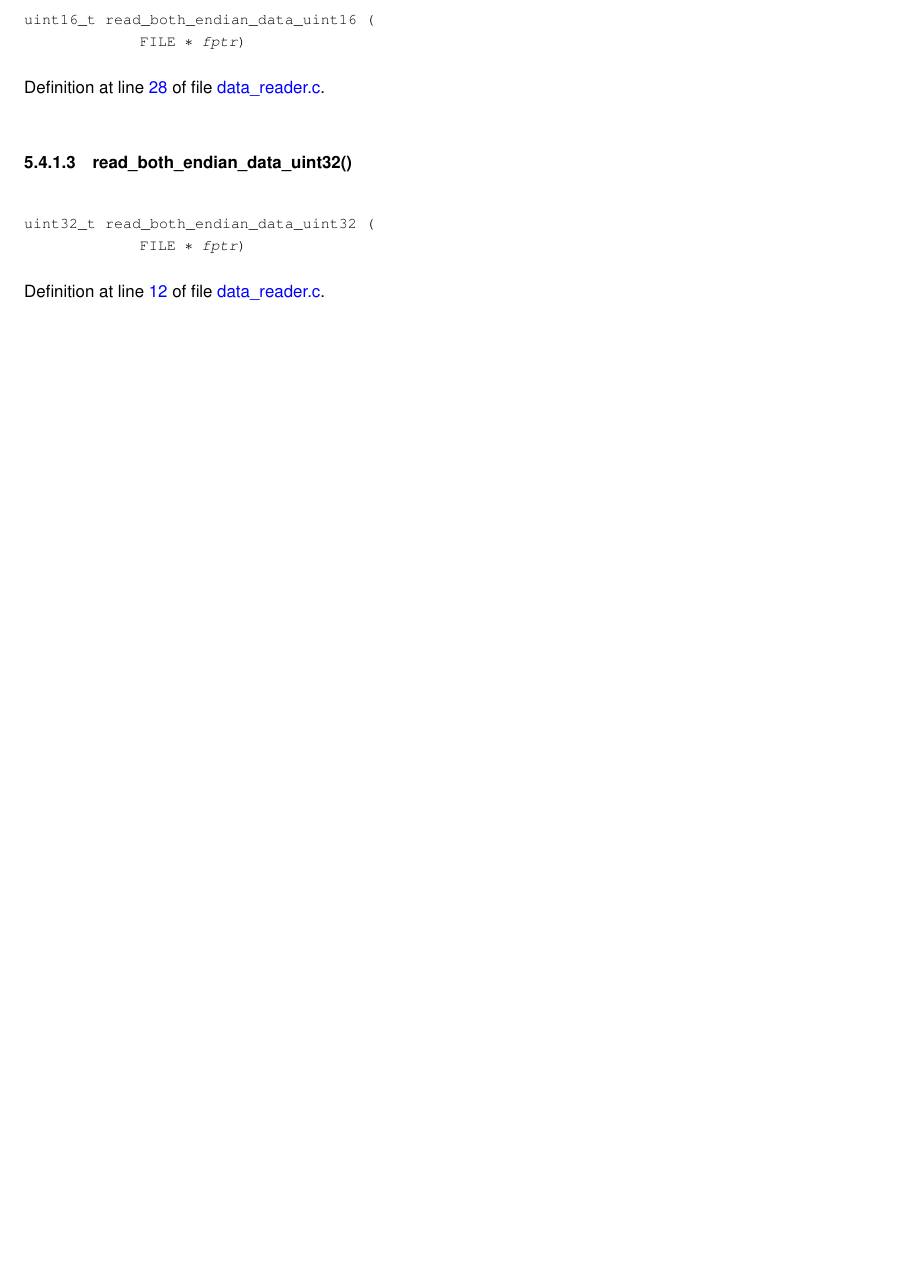
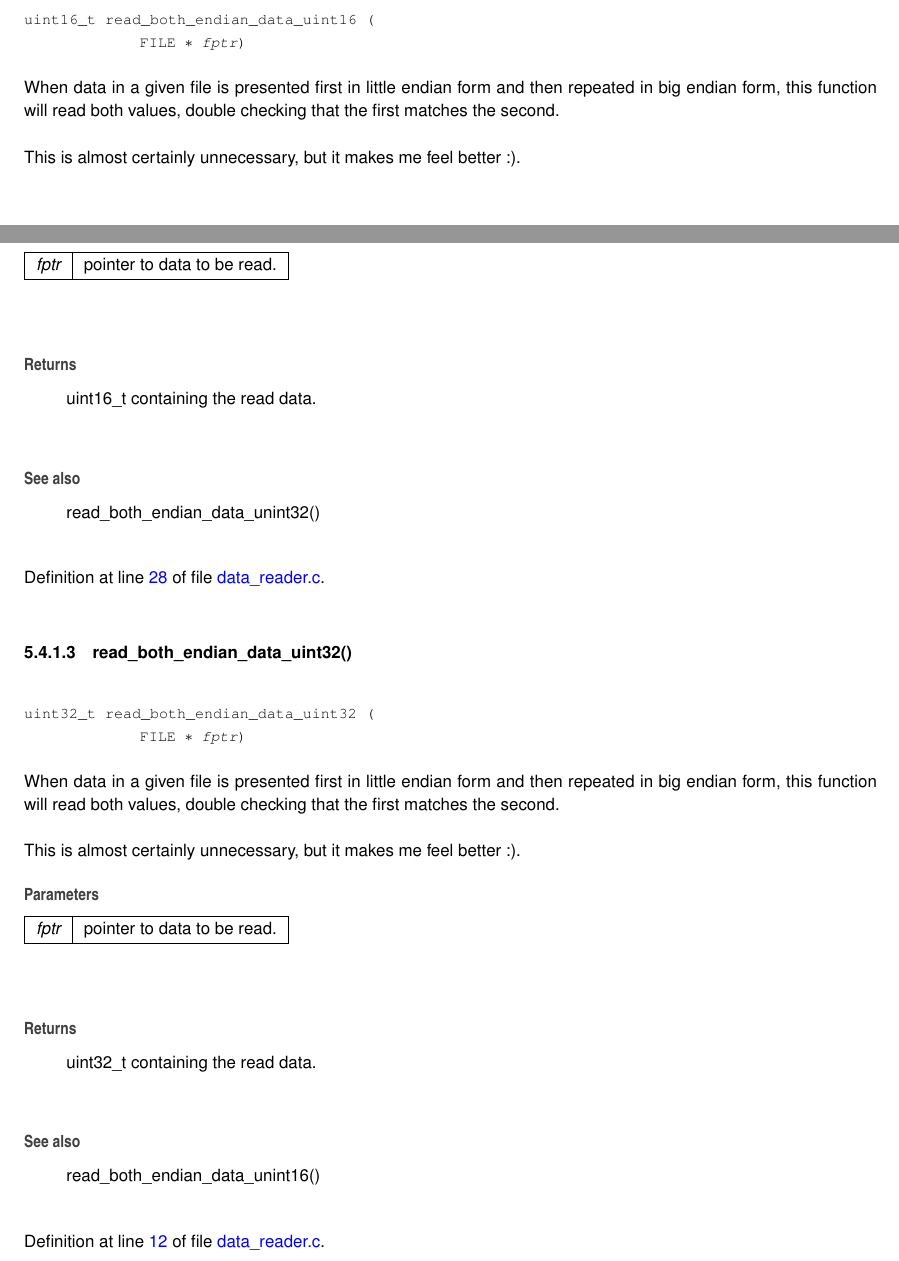
Before and after one commit to IcePanorama/HarvesterHarvester, a LaTeX book (docs/latex/refman.tex, which reads docs/latex/data__reader_8c.tex, docs/latex/data__reader_8h.tex): part of page 43 of 114 before the commit and two parts of pages 44 and 45 of 116 after it, the two joined at a grey line, cut so that both start at the same text, the shorter picture padded with empty space. Compiled offline with pdfLaTeX.

Commit message:
Created documentation for data_reader.h.

```diff
--- a/docs/latex/data__reader_8c.tex
+++ b/docs/latex/data__reader_8c.tex
@@ -99,0 +106 @@ uint16\+\_\+t read\+\_\+both\+\_\+endian\+\_\+data\+\_\+uint16 (\begin{DoxyParam
+{\em fptr} & pointer to data to be read. \\
@@ -100,3 +113,7 @@ uint16\+\_\+t read\+\_\+both\+\_\+endian\+\_\+data\+\_\+uint16 (\begin{DoxyParam
+read\+\_\+both\+\_\+endian\+\_\+data\+\_\+unint32()
+\end{DoxySeeAlso}
+
+
 Definition at line \mbox{\hyperlink{data__reader_8c_source_l00028}{28}} of file \mbox{\hyperlink{data__reader_8c_source}{data\+\_\+reader.\+c}}.
 
 \Hypertarget{data__reader_8c_a2384957f27e209d73a6377de962cbc15}\index{data\_reader.c@{data\_reader.c}!read\_both\_endian\_data\_uint32@{read\_both\_endian\_data\_uint32}}
@@ -107,0 +133 @@ uint32\+\_\+t read\+\_\+both\+\_\+endian\+\_\+data\+\_\+uint32 (\begin{DoxyParam
+{\em fptr} & pointer to data to be read. \\
@@ -108,3 +140,5 @@ uint32\+\_\+t read\+\_\+both\+\_\+endian\+\_\+data\+\_\+uint32 (\begin{DoxyParam
+read\+\_\+both\+\_\+endian\+\_\+data\+\_\+unint16()
+\end{DoxySeeAlso}
 
 
 Definition at line \mbox{\hyperlink{data__reader_8c_source_l00012}{12}} of file \mbox{\hyperlink{data__reader_8c_source}{data\+\_\+reader.\+c}}.
--- a/docs/latex/data__reader_8h.tex
+++ b/docs/latex/data__reader_8h.tex
@@ -44,6 +44,23 @@ uint16\+\_\+t read\+\_\+both\+\_\+endian\+\_\+data\+\_\+uint16 (\begin{DoxyParam
 
 
 
+When data in a given file is presented first in little endian form and then repeated in big endian form, this function will read both values, double checking that the first matches the second.
+
+This is almost certainly unnecessary, but it makes me feel better \+:).
+
+
+\begin{DoxyParams}{Parameters}
+{\em fptr} & pointer to data to be read. \\
+\hline
+\end{DoxyParams}
+\begin{DoxyReturn}{Returns}
+uint16\+\_\+t containing the read data.
+\end{DoxyReturn}
+\begin{DoxySeeAlso}{See also}
+read\+\_\+both\+\_\+endian\+\_\+data\+\_\+unint32()
+\end{DoxySeeAlso}
+
+
 Definition at line \mbox{\hyperlink{data__reader_8c_source_l00028}{28}} of file \mbox{\hyperlink{data__reader_8c_source}{data\+\_\+reader.\+c}}.
 
 \Hypertarget{data__reader_8h_a2384957f27e209d73a6377de962cbc15}\index{data\_reader.h@{data\_reader.h}!read\_both\_endian\_data\_uint32@{read\_both\_endian\_data\_uint32}}
@@ -52,6 +69,23 @@ Definition at line \mbox{\hyperlink{data__reader_8c_source_l00028}{28}} of file
 {\footnotesize\ttfamily \label{data__reader_8h_a2384957f27e209d73a6377de962cbc15}
 uint32\+\_\+t read\+\_\+both\+\_\+endian\+\_\+data\+\_\+uint32 (\begin{DoxyParamCaption}\item[{FILE \texorpdfstring{$\ast$}{*}}]{fptr}{}\end{DoxyParamCaption})}
 
+
+
+When data in a given file is presented first in little endian form and then repeated in big endian form, this function will read both values, double checking that the first matches the second.
+
+This is almost certainly unnecessary, but it makes me feel better \+:).
+
+
+\begin{DoxyParams}{Parameters}
+{\em fptr} & pointer to data to be read. \\
+\hline
+\end{DoxyParams}
+\begin{DoxyReturn}{Returns}
+uint32\+\_\+t containing the read data.
+\end{DoxyReturn}
+\begin{DoxySeeAlso}{See also}
+read\+\_\+both\+\_\+endian\+\_\+data\+\_\+unint16()
+\end{DoxySeeAlso}
 
 
 Definition at line \mbox{\hyperlink{data__reader_8c_source_l00012}{12}} of file \mbox{\hyperlink{data__reader_8c_source}{data\+\_\+reader.\+c}}.
```
Also changed, not shown: docs/latex/data__reader_8h_source.tex (+14 -10 lines), docs/latex/data__reader_8c.tex (30 more changed lines), docs/latex/data__reader_8h.tex (4 more changed lines), 11 other files.
